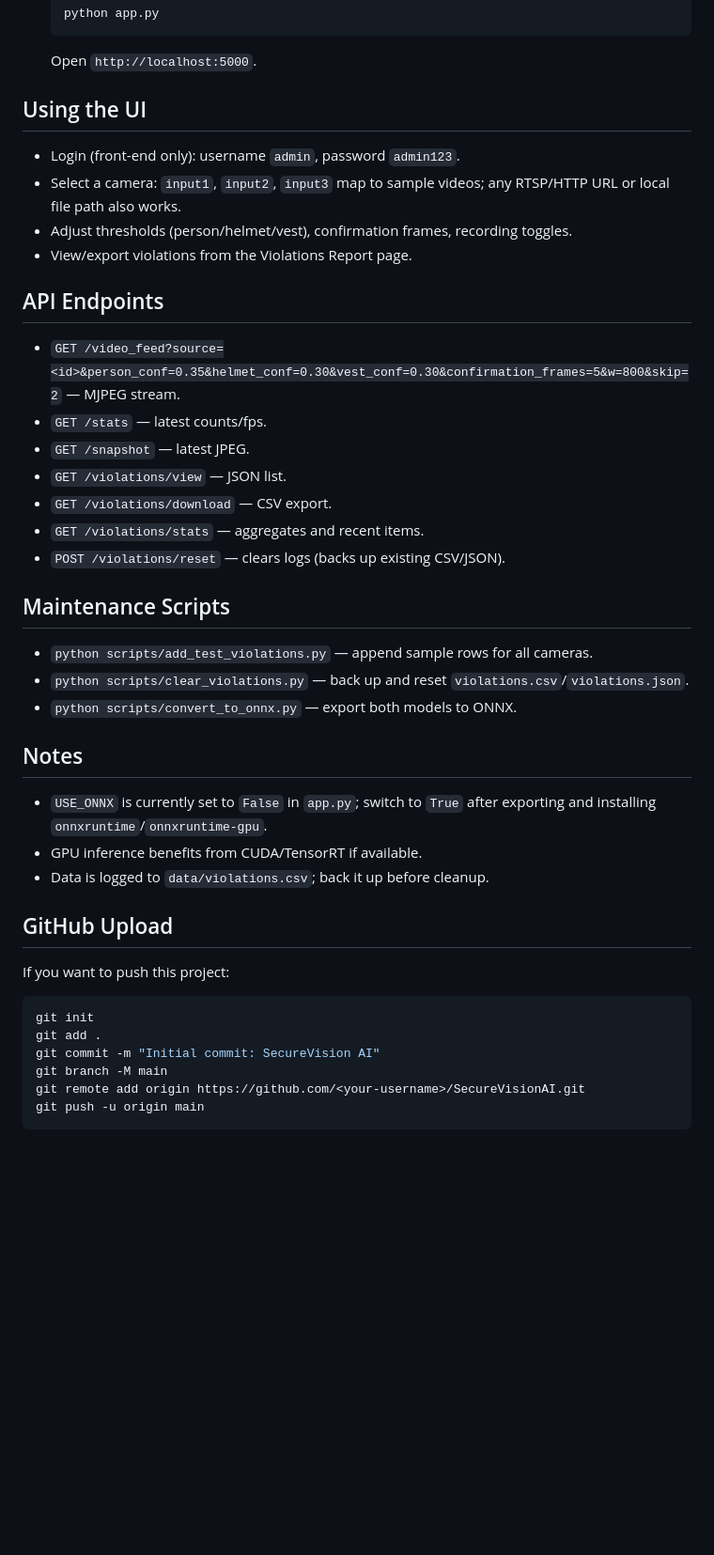
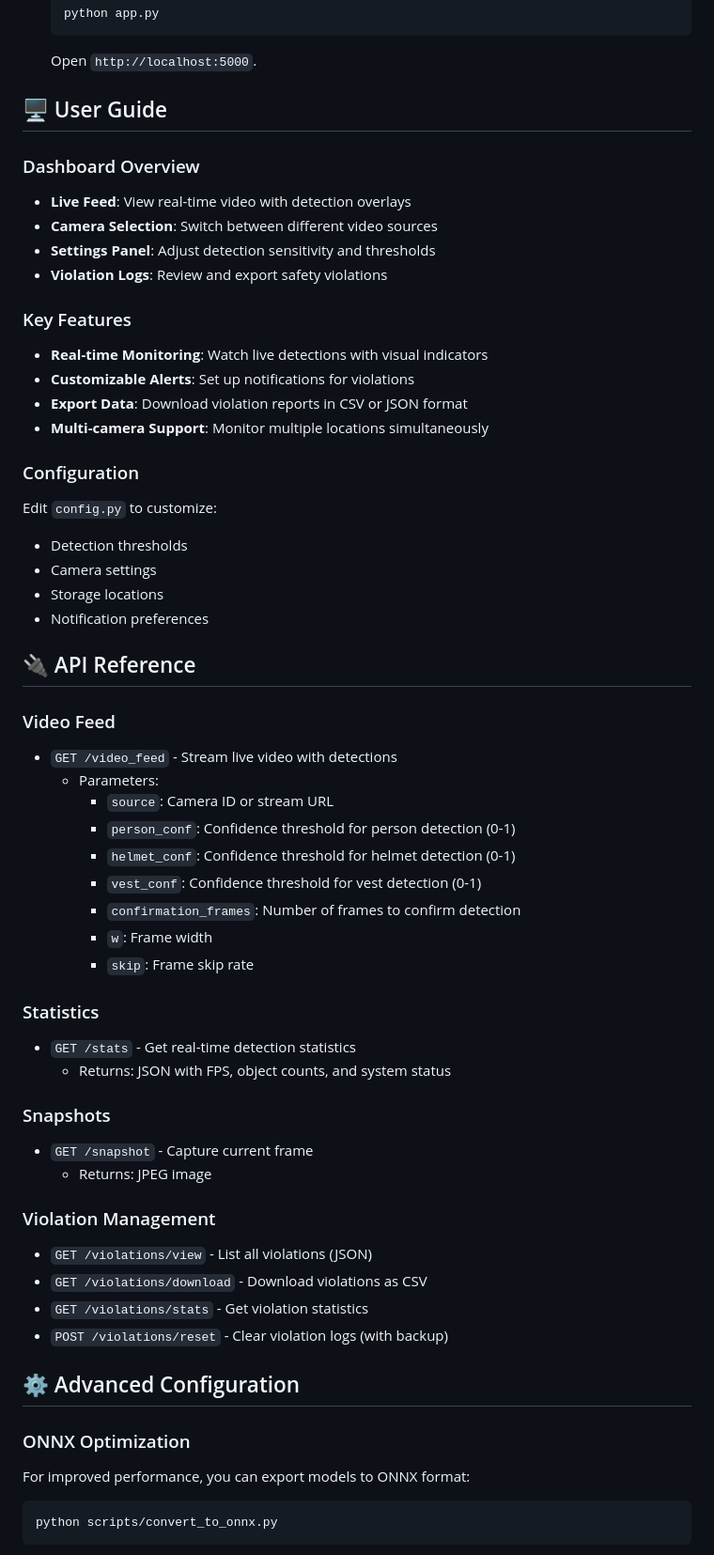
Before and after one commit to fzkn1998/SecureVisionAI, a Markdown page: README.md, the part around the change printed below. Shown: that part at 94% size. Rendered like a GitHub page; blank space fills up the shorter version.

````diff
--- a/README.md
+++ b/README.md
@@ -37,38 +67,59 @@ SecureVision AI is a Flask-based real-time PPE compliance system that detects pe
    ```
    Open `http://localhost:5000`.
 
-## Using the UI
-- Login (front-end only): username `admin`, password `admin123`.
-- Select a camera: `input1`, `input2`, `input3` map to sample videos; any RTSP/HTTP URL or local file path also works.
-- Adjust thresholds (person/helmet/vest), confirmation frames, recording toggles.
-- View/export violations from the Violations Report page.
+## 🖥️ User Guide
 
-## API Endpoints
-- `GET /video_feed?source=<id>&person_conf=0.35&helmet_conf=0.30&vest_conf=0.30&confirmation_frames=5&w=800&skip=2` — MJPEG stream.
-- `GET /stats` — latest counts/fps.
-- `GET /snapshot` — latest JPEG.
-- `GET /violations/view` — JSON list.
-- `GET /violations/download` — CSV export.
-- `GET /violations/stats` — aggregates and recent items.
-- `POST /violations/reset` — clears logs (backs up existing CSV/JSON).
+### Dashboard Overview
+- **Live Feed**: View real-time video with detection overlays
+- **Camera Selection**: Switch between different video sources
+- **Settings Panel**: Adjust detection sensitivity and thresholds
+- **Violation Logs**: Review and export safety violations
 
-## Maintenance Scripts
-- `python scripts/add_test_violations.py` — append sample rows for all cameras.
-- `python scripts/clear_violations.py` — back up and reset `violations.csv`/`violations.json`.
-- `python scripts/convert_to_onnx.py` — export both models to ONNX.
+### Key Features
+- **Real-time Monitoring**: Watch live detections with visual indicators
+- **Customizable Alerts**: Set up notifications for violations
+- **Export Data**: Download violation reports in CSV or JSON format
+- **Multi-camera Support**: Monitor multiple locations simultaneously
 
-## Notes
-- `USE_ONNX` is currently set to `False` in `app.py`; switch to `True` after exporting and installing `onnxruntime`/`onnxruntime-gpu`.
-- GPU inference benefits from CUDA/TensorRT if available.
-- Data is logged to `data/violations.csv`; back it up before cleanup.
+### Configuration
+Edit `config.py` to customize:
+- Detection thresholds
+- Camera settings
+- Storage locations
+- Notification preferences
 
-## GitHub Upload
-If you want to push this project:
+## 🔌 API Reference
+
+### Video Feed
+- `GET /video_feed` - Stream live video with detections
+  - Parameters:
+    - `source`: Camera ID or stream URL
+    - `person_conf`: Confidence threshold for person detection (0-1)
+    - `helmet_conf`: Confidence threshold for helmet detection (0-1)
+    - `vest_conf`: Confidence threshold for vest detection (0-1)
+    - `confirmation_frames`: Number of frames to confirm detection
+    - `w`: Frame width
+    - `skip`: Frame skip rate
+
+### Statistics
+- `GET /stats` - Get real-time detection statistics
+  - Returns: JSON with FPS, object counts, and system status
+
+### Snapshots
+- `GET /snapshot` - Capture current frame
+  - Returns: JPEG image
+
+### Violation Management
+- `GET /violations/view` - List all violations (JSON)
+- `GET /violations/download` - Download violations as CSV
+- `GET /violations/stats` - Get violation statistics
+- `POST /violations/reset` - Clear violation logs (with backup)
+
+## ⚙️ Advanced Configuration
+
+### ONNX Optimization
+For improved performance, you can export models to ONNX format:
+
 ```bash
-git init
-git add .
-git commit -m "Initial commit: SecureVision AI"
-git branch -M main
-git remote add origin https://github.com/<your-username>/SecureVisionAI.git
-git push -u origin main
+python scripts/convert_to_onnx.py
 ```
````
Also changed, not shown: other parts of README.md (+95 -17 lines).
